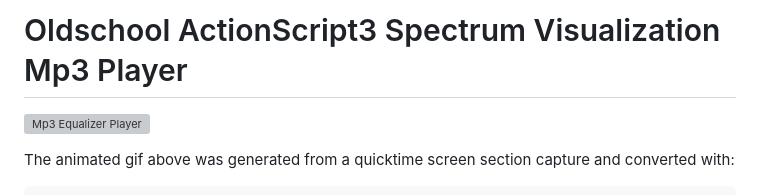
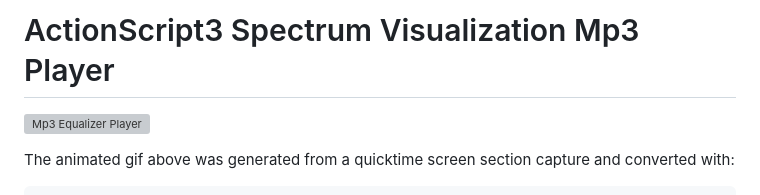
Before and after one commit to jamessrc/as3-mp3-spectrum, a Markdown page: README.md, the part around the change. Drawn GitHub-style; grey boxes are pictures that could not be loaded.

```diff
--- a/README.md
+++ b/README.md
@@ -1,4 +1,4 @@
-# Oldschool ActionScript3 Spectrum Visualization Mp3 Player
+# ActionScript3 Spectrum Visualization Mp3 Player
 
 ![Mp3 Equalizer Player](images/mp3-equalizer-player.gif)
 
```
